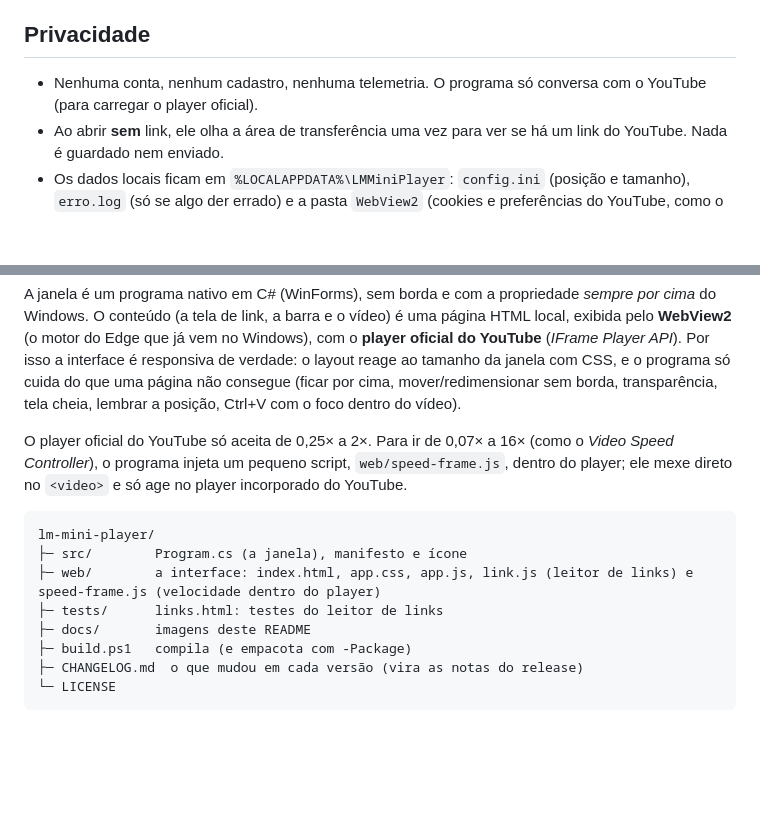
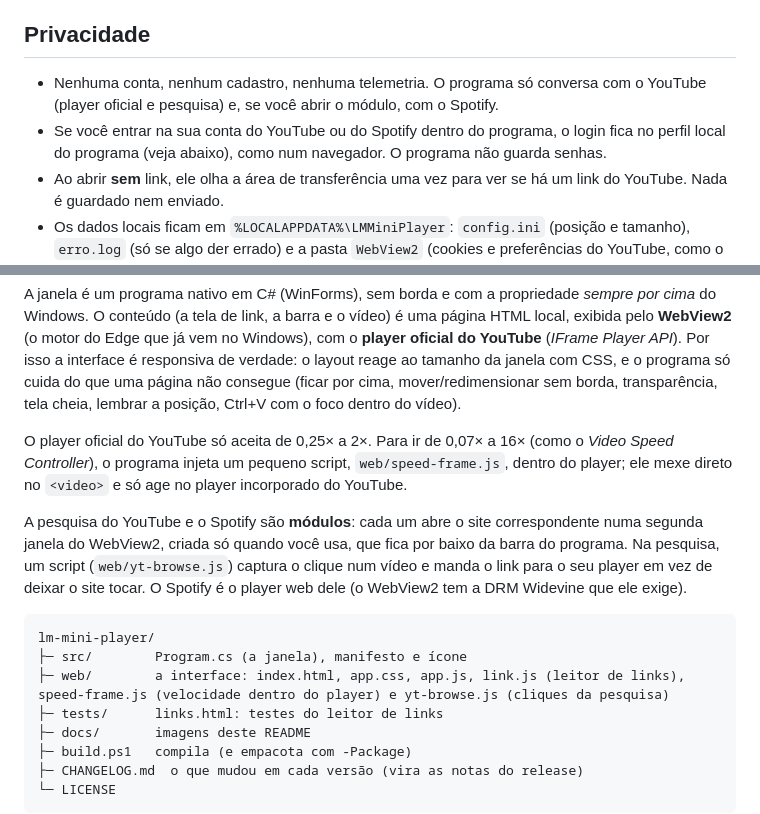
Before and after one commit to mekea-dev/lm-mini-player, a Markdown page: README.md, 2 parts joined by grey strips. GitHub-like rendering; blank space fills up the shorter version.

````diff
--- a/README.md
+++ b/README.md
@@ -54,7 +59,8 @@ Pronto. O programa é "portátil": a pasta pode ficar em qualquer lugar. Para te
 
 ## Privacidade
 
-- Nenhuma conta, nenhum cadastro, nenhuma telemetria. O programa só conversa com o YouTube (para carregar o player oficial).
+- Nenhuma conta, nenhum cadastro, nenhuma telemetria. O programa só conversa com o YouTube (player oficial e pesquisa) e, se você abrir o módulo, com o Spotify.
+- Se você entrar na sua conta do YouTube ou do Spotify dentro do programa, o login fica no perfil local do programa (veja abaixo), como num navegador. O programa não guarda senhas.
 - Ao abrir **sem** link, ele olha a área de transferência uma vez para ver se há um link do YouTube. Nada é guardado nem enviado.
 - Os dados locais ficam em `%LOCALAPPDATA%\LMMiniPlayer`: `config.ini` (posição e tamanho), `erro.log` (só se algo der errado) e a pasta `WebView2` (cookies e preferências do YouTube, como o volume). Para voltar ao estado de fábrica, feche o programa e apague essa pasta.
 
@@ -71,10 +77,12 @@ A janela é um programa nativo em C# (WinForms), sem borda e com a propriedade *
 
 O player oficial do YouTube só aceita de 0,25× a 2×. Para ir de 0,07× a 16× (como o *Video Speed Controller*), o programa injeta um pequeno script, `web/speed-frame.js`, dentro do player; ele mexe direto no `<video>` e só age no player incorporado do YouTube.
 
+A pesquisa do YouTube e o Spotify são **módulos**: cada um abre o site correspondente numa segunda janela do WebView2, criada só quando você usa, que fica por baixo da barra do programa. Na pesquisa, um script (`web/yt-browse.js`) captura o clique num vídeo e manda o link para o seu player em vez de deixar o site tocar. O Spotify é o player web dele (o WebView2 tem a DRM Widevine que ele exige).
+
 ```
 lm-mini-player/
 ├─ src/        Program.cs (a janela), manifesto e ícone
-├─ web/        a interface: index.html, app.css, app.js, link.js (leitor de links) e speed-frame.js (velocidade dentro do player)
+├─ web/        a interface: index.html, app.css, app.js, link.js (leitor de links), speed-frame.js (velocidade dentro do player) e yt-browse.js (cliques da pesquisa)
 ├─ tests/      links.html: testes do leitor de links
 ├─ docs/       imagens deste README
 ├─ build.ps1   compila (e empacota com -Package)
````
Also changed, not shown: other parts of README.md (+7 -2 lines), CHANGELOG.md (+7 -0 lines), docs/tela-inicial.png, 6 other files.
